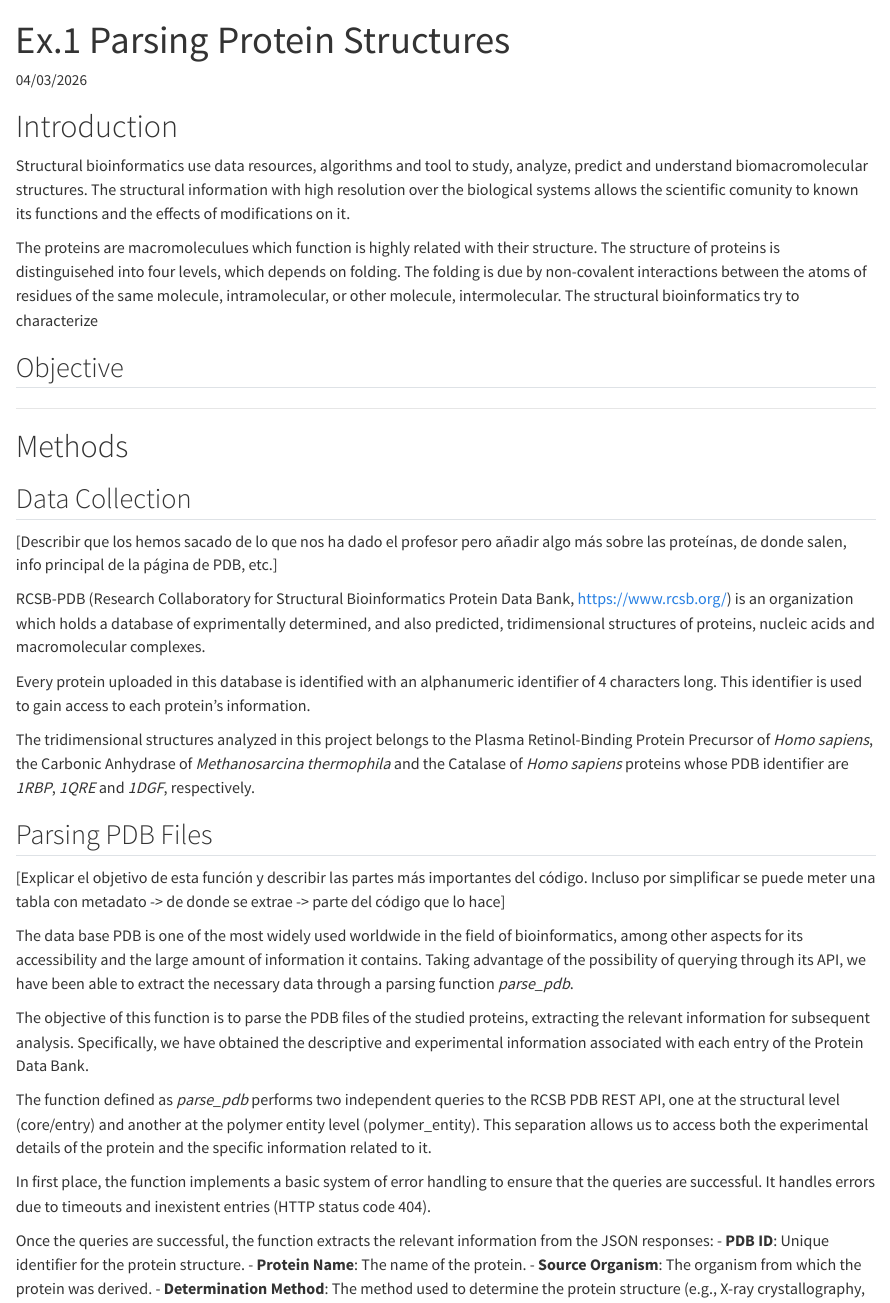
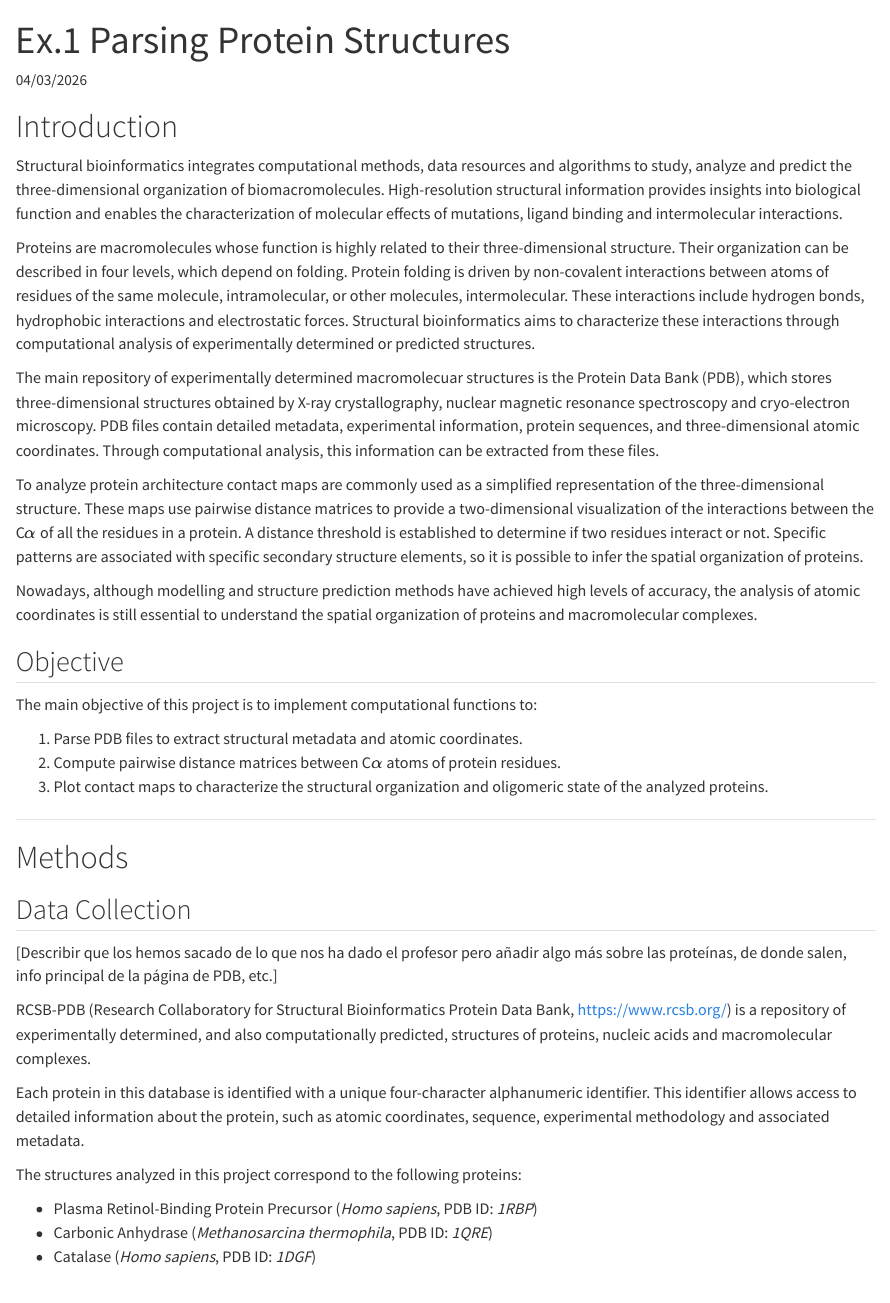
Before and after one commit to MCML-Projects/STRBIO, a Quarto document (Excercise1.qmd): the page in a window 1100 px wide, from its top. Rendered offline with R 4.5, knitr and Pandoc in place of Quarto, with nearby package versions.

Commit message:
Intro and Data Collection

```diff
--- a/Excercise1.qmd
+++ b/Excercise1.qmd
@@ -7,15 +7,24 @@ date: 04/03/2026
 
 # Introduction
 
-Structural bioinformatics use data resources, algorithms and tool to study, analyze, predict and understand biomacromolecular structures. The structural information with high resolution over the biological systems allows the scientific comunity to known its functions and the effects of modifications on it.
+Structural bioinformatics integrates computational methods, data resources and algorithms to study, analyze and predict the three-dimensional organization of biomacromolecules. High-resolution structural information  provides insights into biological function and enables the characterization of molecular effects of mutations, ligand binding and intermolecular interactions.
 
-The proteins are macromoleculues which function is highly related with their structure. The structure of proteins is distinguisehed into four levels, which depends on folding. The folding is due by non-covalent interactions between the atoms of residues of the same molecule, intramolecular, or other molecule, intermolecular. The structural bioinformatics try to characterize
+Proteins are macromolecules whose function is highly related to their three-dimensional structure. Their organization can be described in four levels, which depend on folding. Protein folding is driven by non-covalent interactions between atoms of residues of the same molecule, intramolecular, or other molecules, intermolecular. These interactions include hydrogen bonds, hydrophobic interactions and electrostatic forces. Structural bioinformatics aims to characterize these interactions through computational analysis of experimentally determined or predicted structures.
 
+The main repository of experimentally determined macromolecuar structures is the Protein Data Bank (PDB), which stores three-dimensional structures obtained by X-ray crystallography, nuclear magnetic resonance spectroscopy and cryo-electron microscopy. PDB files contain detailed metadata, experimental information, protein sequences, and three-dimensional atomic coordinates. Through computational analysis, this information can be extracted from these files.
 
+To analyze protein architecture contact maps are commonly used as a simplified representation of the three-dimensional structure. These maps use pairwise distance matrices to provide a two-dimensional visualization of the interactions between the C$\alpha$  of all the residues in a protein. A distance threshold is established to determine if two residues interact or not. Specific patterns are associated with specific secondary structure elements, so it is possible to infer the spatial organization of proteins.
+
+Nowadays, although modelling and structure prediction methods have achieved high levels of accuracy, the analysis of atomic coordinates is still essential to understand the spatial organization of proteins and macromolecular complexes.
 
 
 ## Objective
 
+The main objective of this project is to implement computational functions to:
+
+1. Parse PDB files to extract structural metadata and atomic coordinates.
+2. Compute pairwise distance matrices between C$\alpha$ atoms of protein residues.
+3. Plot contact maps to characterize the structural organization and oligomeric state of the analyzed proteins.
 
 ---
 
@@ -24,11 +33,15 @@ The proteins are macromoleculues which function is highly related with their str
 ## Data Collection
 [Describir que los hemos sacado de lo que nos ha dado el profesor pero añadir algo más sobre las proteínas, de donde salen, info principal de la página de PDB, etc.]
 
-RCSB-PDB (Research Collaboratory for Structural Bioinformatics Protein Data Bank, https://www.rcsb.org/) is an organization which holds a database of exprimentally determined, and also predicted, tridimensional structures of proteins, nucleic acids and macromolecular complexes.
+RCSB-PDB (Research Collaboratory for Structural Bioinformatics Protein Data Bank, https://www.rcsb.org/) is a repository of experimentally determined, and also computationally predicted, structures of proteins, nucleic acids and macromolecular complexes.
 
-Every protein uploaded in this database is identified with an alphanumeric identifier of 4 characters long. This identifier is used to gain access to each protein's information.
+Each protein in this database is identified with a unique four-character alphanumeric identifier. This identifier allows access to detailed information about the protein, such as atomic coordinates, sequence, experimental methodology and associated metadata.
 
-The tridimensional structures analyzed in this project belongs to the Plasma Retinol-Binding Protein Precursor of *Homo sapiens*, the Carbonic Anhydrase of *Methanosarcina thermophila* and the Catalase of *Homo sapiens*  proteins whose PDB identifier are *1RBP*, *1QRE* and *1DGF*, respectively.
+The structures analyzed in this project correspond to the following proteins:
+
+- Plasma Retinol-Binding Protein Precursor (*Homo sapiens*, PDB ID: *1RBP*)
+- Carbonic Anhydrase (*Methanosarcina thermophila*, PDB ID: *1QRE*)
+- Catalase (*Homo sapiens*, PDB ID: *1DGF*)
 
 ## Parsing PDB Files
 [Explicar el objetivo de esta función y describir las partes más importantes del código. Incluso por simplificar se puede meter una tabla con metadato -> de donde se extrae -> parte del código que lo hace]
```
